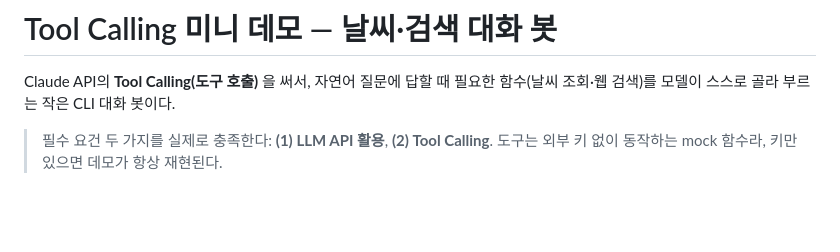
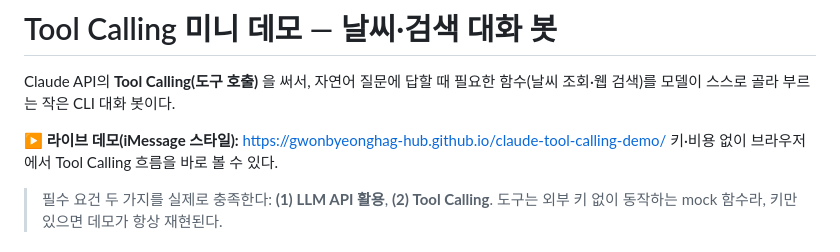
Before and after one commit to gwonbyeonghag-hub/claude-tool-calling-demo, a Markdown page: README.md, the part around the change. Rendered like a GitHub page; blank space fills up the shorter version.

Commit message:
README에 라이브 데모(GitHub Pages) 링크 추가
Co-Authored-By: Claude Opus 4.8 (1M context) <noreply@anthropic.com>

```diff
--- a/README.md
+++ b/README.md
@@ -2,6 +2,9 @@
 
 Claude API의 **Tool Calling(도구 호출)** 을 써서, 자연어 질문에 답할 때
 필요한 함수(날씨 조회·웹 검색)를 모델이 스스로 골라 부르는 작은 CLI 대화 봇이다.
+
+**▶ 라이브 데모(iMessage 스타일):** https://gwonbyeonghag-hub.github.io/claude-tool-calling-demo/
+키·비용 없이 브라우저에서 Tool Calling 흐름을 바로 볼 수 있다.
 
 > 필수 요건 두 가지를 실제로 충족한다: **(1) LLM API 활용**, **(2) Tool Calling**.
 > 도구는 외부 키 없이 동작하는 mock 함수라, 키만 있으면 데모가 항상 재현된다.
```
